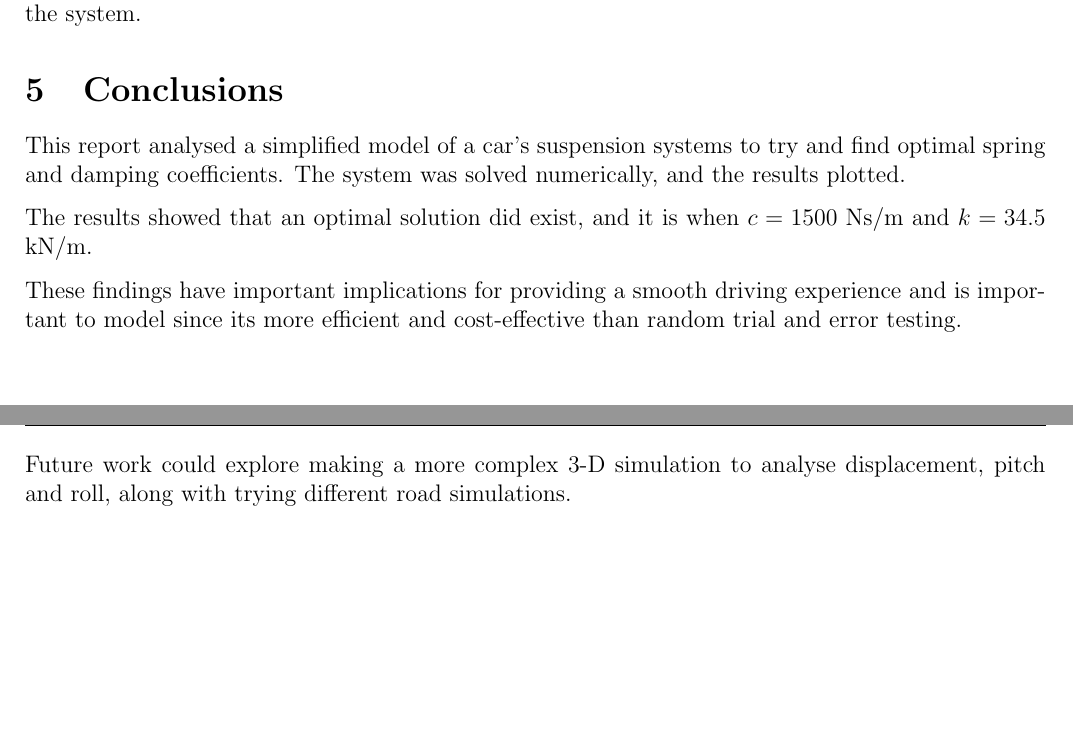
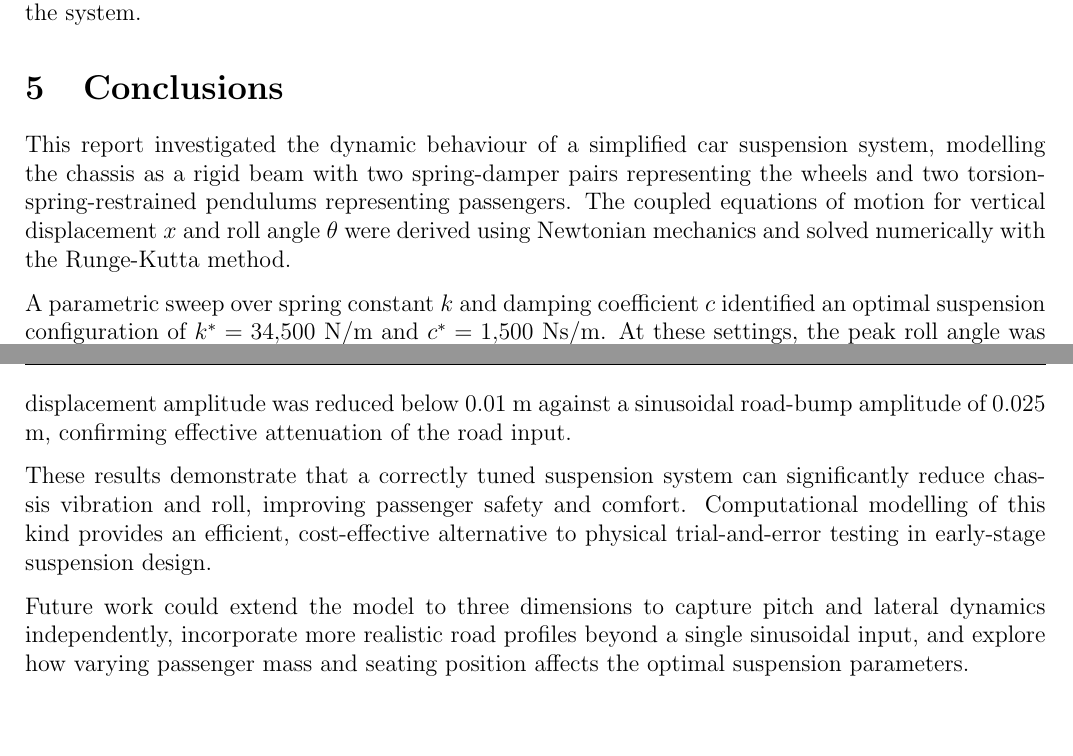
Before and after one commit to Antonio9381/2500_eng_dyna_carDampeningSpringSystem, a LaTeX paper (Report/AMME2500_Major_Assignement.tex, which reads Report/Sections/Conclusions.tex): two parts of pages 11 and 12 of 12, joined at a grey line, cut so that both start at the same text. Compiled offline with pdfLaTeX.

Commit message:
Fixed up conclusion

```diff
--- a/Report/Sections/Conclusions.tex
+++ b/Report/Sections/Conclusions.tex
@@ -1,9 +1,9 @@
 \section{Conclusions}
 
-This report analysed a simplified model of a car's suspension systems to try and find optimal spring and damping coefficients. The system was solved numerically, and the results plotted.
+This report investigated the dynamic behaviour of a simplified car suspension system, modelling the chassis as a rigid beam with two spring-damper pairs representing the wheels and two torsion-spring-restrained pendulums representing passengers. The coupled equations of motion for vertical displacement $x$ and roll angle $\theta$ were derived using Newtonian mechanics and solved numerically with the Runge-Kutta method.
 
-The results showed that an optimal solution did exist, and it is when $c=1500$ Ns/m and $k=34.5$ kN/m.
+A parametric sweep over spring constant $k$ and damping coefficient $c$ identified an optimal suspension configuration of $k^{*} = 34{,}500$ N/m and $c^{*} = 1{,}500$ Ns/m. At these settings, the peak roll angle was approximately $6 \times 10^{-14}$ degrees---effectively zero and imperceptible to passengers---and the chassis displacement amplitude was reduced below $0.01$ m against a sinusoidal road-bump amplitude of $0.025$ m, confirming effective attenuation of the road input.
 
-These findings have important implications for providing a smooth driving experience and is important to model since its more efficient and cost-effective than random trial and error testing.
+These results demonstrate that a correctly tuned suspension system can significantly reduce chassis vibration and roll, improving passenger safety and comfort. Computational modelling of this kind provides an efficient, cost-effective alternative to physical trial-and-error testing in early-stage suspension design.
 
-Future work could explore making a more complex 3-D simulation to analyse displacement, pitch and roll, along with trying different road simulations.
+Future work could extend the model to three dimensions to capture pitch and lateral dynamics independently, incorporate more realistic road profiles beyond a single sinusoidal input, and explore how varying passenger mass and seating position affects the optimal suspension parameters.
```
